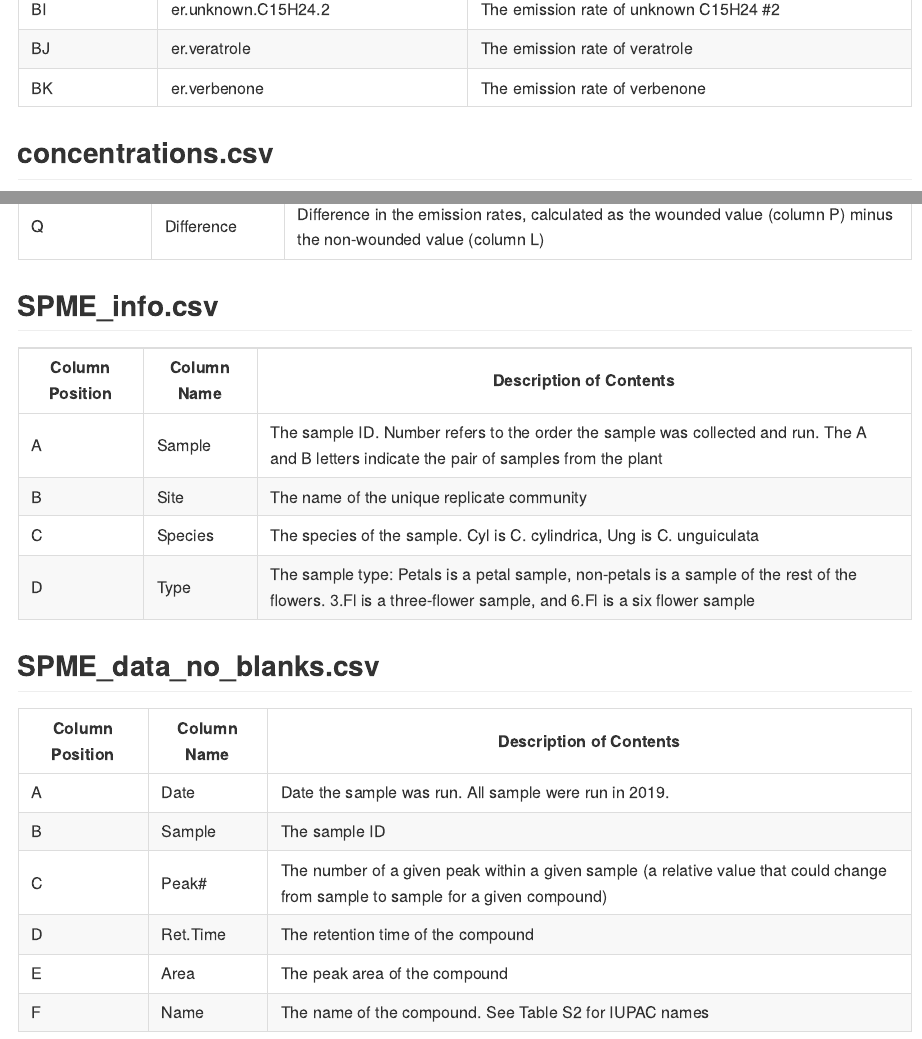
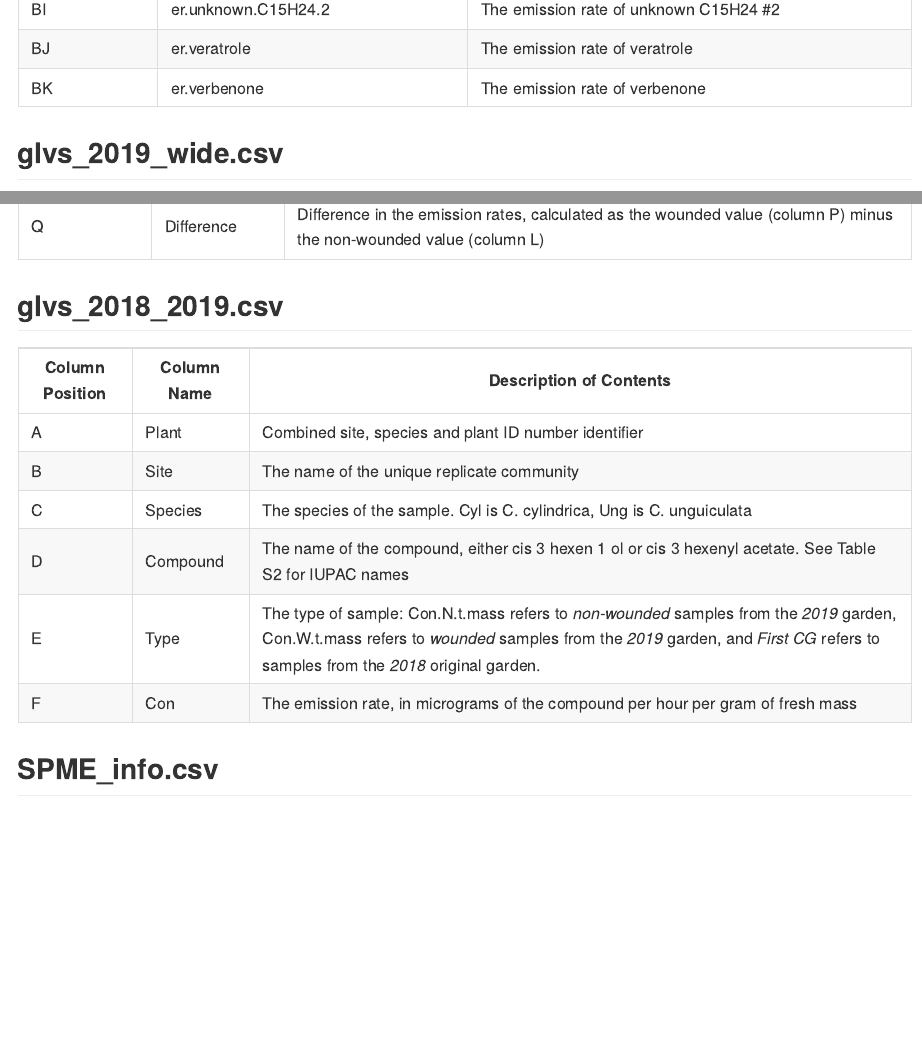
Before and after one commit to kate-eisen/clarkia-scent, an R Markdown document (column_descriptions.Rmd): the page in a window 1100 px wide, from 5540 px down, and a second part further down, joined at a grey line. The pictures show the output file column_descriptions.md that the author committed with the source, drawn offline in the style of GitHub.

Commit message:
Added description of 2018_2019 glv file

```diff
--- a/column_descriptions.Rmd
+++ b/column_descriptions.Rmd
@@ -145,7 +145,7 @@ BI | er.unknown.C15H24.2 | The emission rate of unknown C15H24 #2
 BJ | er.veratrole | The emission rate of veratrole
 BK | er.verbenone | The emission rate of verbenone
 
-## concentrations.csv
+## glvs_2019_wide.csv
 
 Column Position  | Column Name | Description of Contents
 ------------- | ------------- | -------------------------
@@ -167,6 +167,17 @@ O  | Con.W.time | The concentration in the wounded sample per hour
 P  | Con.W.t.mass | The emission rate in micrograms per hour per gram of fresh mass in the wounded sample
 Q | Difference | Difference in the emission rates, calculated as the wounded value (column P) minus the non-wounded value (column L)
 
+## glvs_2018_2019.csv
+
+Column Position  | Column Name | Description of Contents
+------------- | ------------- | -------------------------
+A  | Plant | Combined site, species and plant ID number identifier
+B  | Site  | The name of the unique replicate community
+C  | Species  | The species of the sample. Cyl is C. cylindrica, Ung is C. unguiculata
+D  | Compound | The name of the compound, either cis 3 hexen 1 ol or cis 3 hexenyl acetate. See Table S2 for IUPAC names
+E  | Type | The type of sample: Con.N.t.mass refers to *non-wounded* samples from the *2019* garden, Con.W.t.mass refers to *wounded* samples from the *2019* garden, and *First CG* refers to samples from the *2018* original garden.
+F  | Con  | The emission rate, in micrograms of the compound per hour per gram of fresh mass
+
 ## SPME_info.csv
 Column Position  | Column Name | Description of Contents
 ------------- | ------------- | -------------------------
```
Also changed, not shown: column_descriptions.md.
